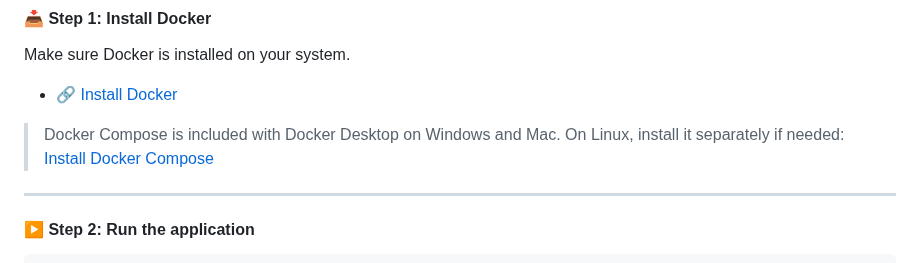
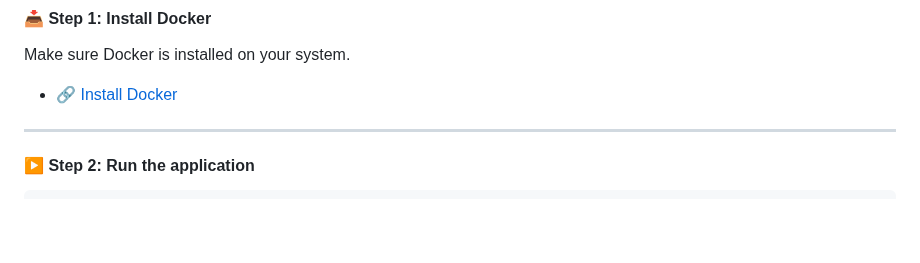
Before and after one commit to shehab-19/Depi_graduation_project, a Markdown page: README.md, the part around the change. Rendered like a GitHub page; blank space fills up the shorter version.

```diff
--- a/README.md
+++ b/README.md
@@ -66,8 +66,6 @@
 Make sure Docker is installed on your system.
 
 - 🔗 [Install Docker](https://docs.docker.com/get-docker/)
-
-> Docker Compose is included with Docker Desktop on Windows and Mac. On Linux, install it separately if needed: [Install Docker Compose](https://docs.docker.com/compose/install/)
 
 ---
 
```
